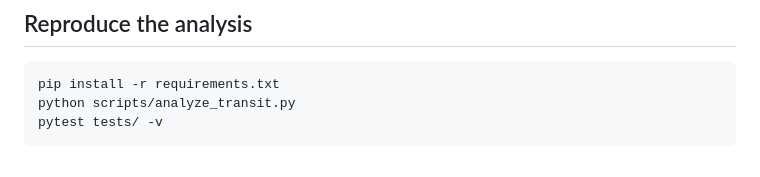
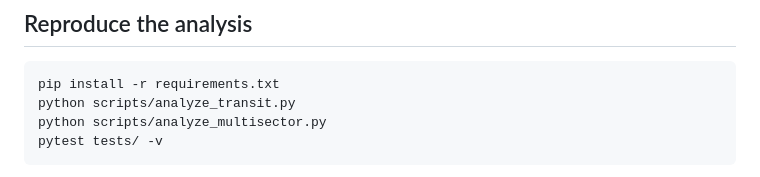
Before and after one commit to Biswajit1999/wasp-12b-exoplanet-report, a Markdown page: README.md, the part around one of its changes. GitHub-like rendering.

Commit message:
Add scientific multisector noise analysis

````diff
--- a/README.md
+++ b/README.md
@@ -20,6 +20,7 @@ ephemeris; one reproducible flat-versus-box statistical comparison.
 ```bash
 pip install -r requirements.txt
 python scripts/analyze_transit.py
+python scripts/analyze_multisector.py
 pytest tests/ -v
 ```
 
````
Also changed, not shown: other parts of README.md (+14 -0 lines), data/SOURCE.md (+15 -0 lines), figures/wasp12b_depth_consistency.png (added), figures/wasp12b_multisector_transits.png (added), figures/wasp12b_noise_diagnostics.png (added), 7 other files.
